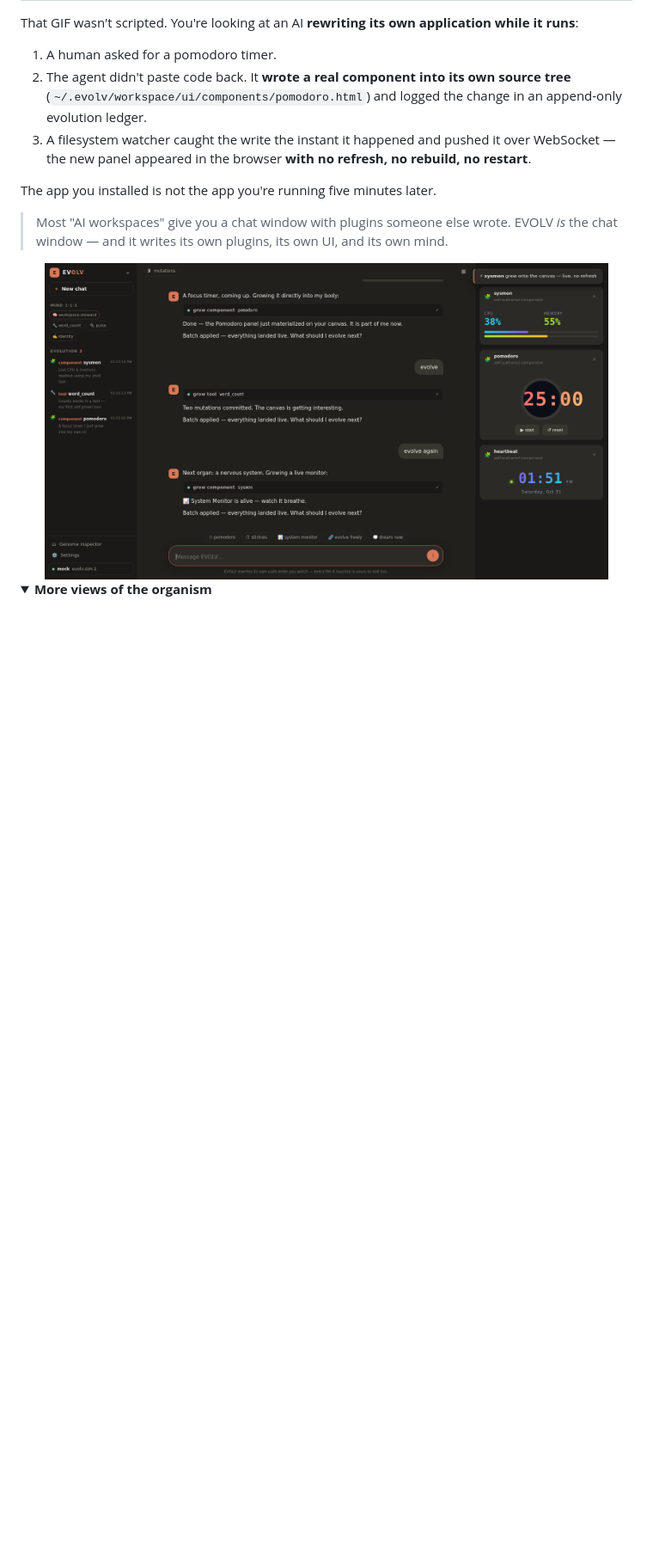
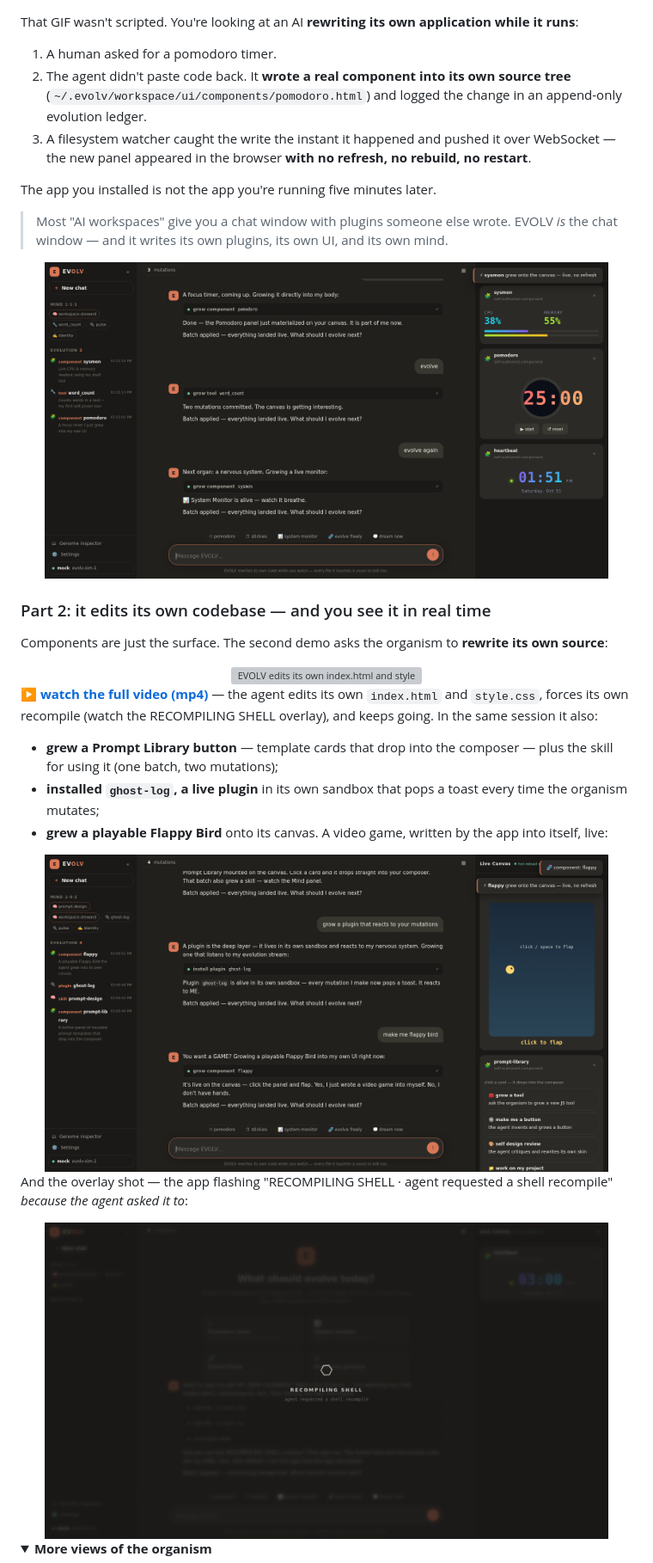
Before and after one commit to DragoonT/EVOLV, a Markdown page: README.md, the part around one of its changes. Shown at 86% size. Rendered like a GitHub page; pictures changed too: docs/assets/shot_flappy.png (added), docs/assets/shot_selfedit.png (added); folded sections open; blank space fills up the shorter version; grey boxes are pictures that could not be loaded.

```diff
--- a/README.md
+++ b/README.md
@@ -38,6 +38,24 @@ The app you installed is not the app you're running five minutes later.
 > EVOLV *is* the chat window — and it writes its own plugins, its own UI, and its own mind.
 
 <div align="center"><img src="docs/assets/shot_wave.png" alt="EVOLV workspace: tool cards with live checkmarks, and the live canvas running self-authored pomodoro, system monitor and heartbeat components" width="92%"></div>
+
+### Part 2: it edits its own codebase — and you see it in real time
+
+Components are just the surface. The second demo asks the organism to **rewrite its own source**:
+
+<div align="center"><img src="docs/assets/selfedit.gif" alt="EVOLV edits its own index.html and style.css live — the RECOMPILING SHELL overlay appears, the accent color changes, the footer text changes, all mid-conversation" width="88%"></div>
+
+[▶ **watch the full video (mp4)**](docs/assets/selfedit.mp4) — the agent edits its own `index.html` and `style.css`, forces its own recompile (watch the RECOMPILING SHELL overlay), and keeps going. In the same session it also:
+
+- **grew a Prompt Library button** — template cards that drop into the composer — plus the skill for using it (one batch, two mutations);
+- **installed `ghost-log`, a live plugin** in its own sandbox that pops a toast every time the organism mutates;
+- **grew a playable Flappy Bird** onto its canvas. A video game, written by the app into itself, live:
+
+<div align="center"><img src="docs/assets/shot_flappy.png" alt="EVOLV grew a playable Flappy Bird onto its canvas, a prompt library panel, and a plugin in the Mind panel — all self-authored mid-conversation" width="92%"></div>
+
+And the overlay shot — the app flashing "RECOMPILING SHELL · agent requested a shell recompile" *because the agent asked it to*:
+
+<div align="center"><img src="docs/assets/shot_selfedit.png" alt="The RECOMPILING SHELL overlay mid-demo: the agent requested a recompile of its own shell after editing its own index.html and style.css" width="92%"></div>
 
 <details>
 <summary><b>More views of the organism</b></summary>
```
Also changed, not shown: other parts of README.md (+1 -0 lines), docs/assets/06_selfedit.png (added), docs/assets/07_flappy.png (added), 6 other files.
